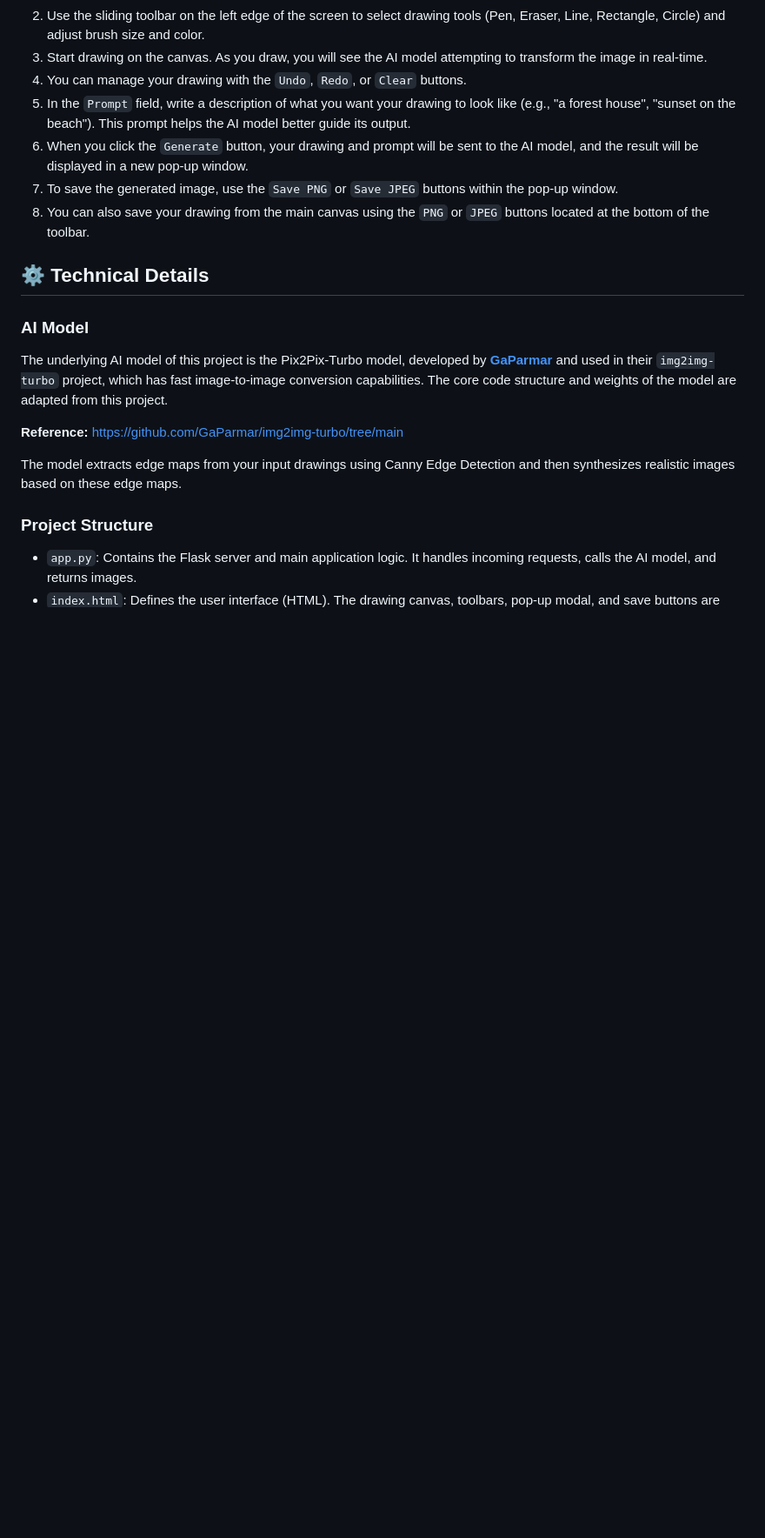
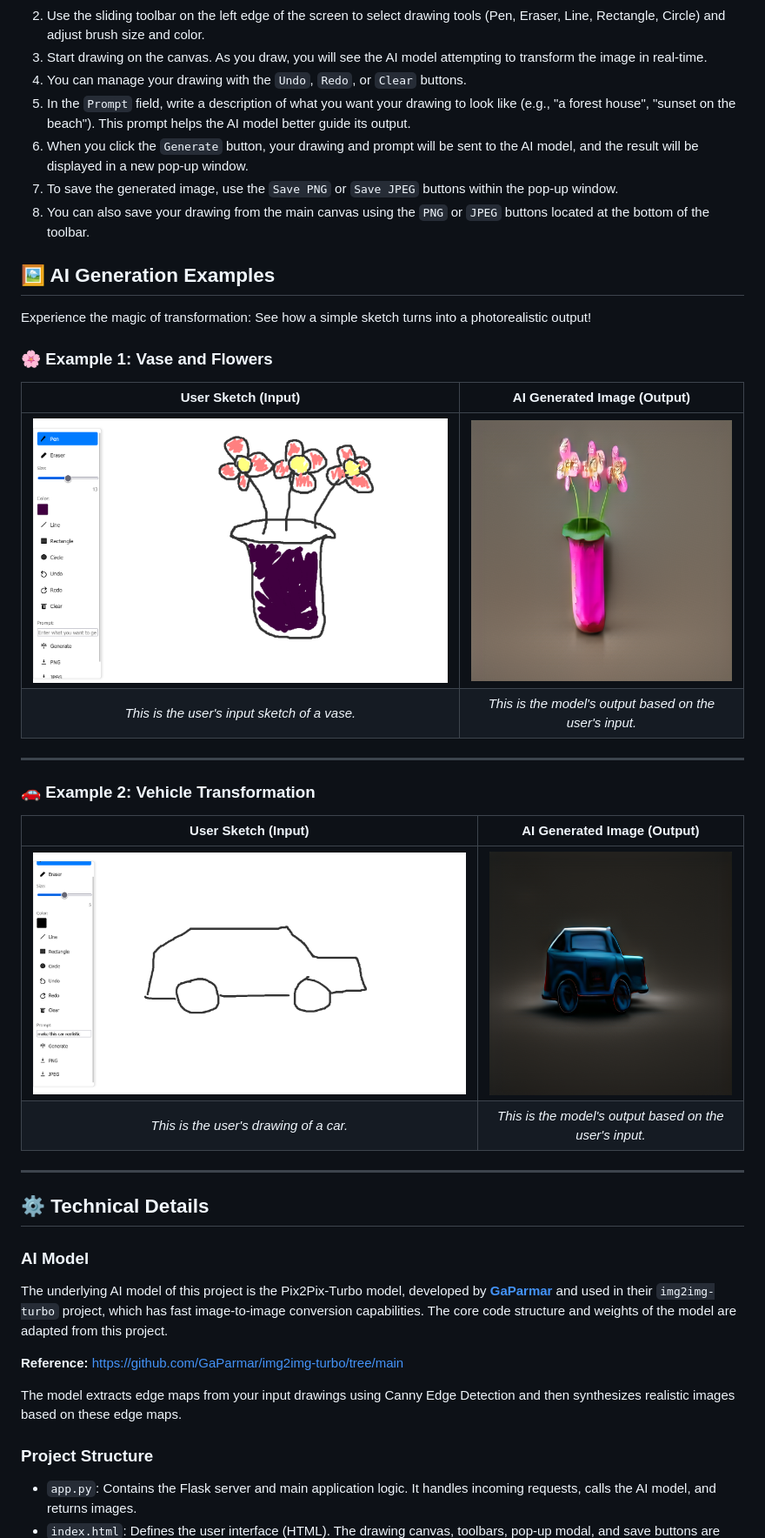
Before and after one commit to lludingirra/DrawReal-AI-Image-Generator, a Markdown page: README.md, the part around one of its changes. Shown at 87% size. GitHub-like rendering; blank space fills up the shorter version.

```diff
--- a/README.md
+++ b/README.md
@@ -84,6 +82,29 @@ Before you begin, ensure you have the following installed on your system:
 7.  To save the generated image, use the `Save PNG` or `Save JPEG` buttons within the pop-up window.
 8.  You can also save your drawing from the main canvas using the `PNG` or `JPEG` buttons located at the bottom of the toolbar.
 
+## 🖼️ AI Generation Examples
+
+Experience the magic of transformation: See how a simple sketch turns into a photorealistic output!
+
+### 🌸 Example 1: Vase and Flowers
+
+| User Sketch (Input) | AI Generated Image (Output) |
+| :---: | :---: |
+| ![Vase Input](assets/flowerss.png) | ![Vase Output](assets/flowers.png) |
+| *This is the user's input sketch of a vase.* | *This is the model's output based on the user's input.* |
+
+---
+
+### 🚗 Example 2: Vehicle Transformation
+
+| User Sketch (Input) | AI Generated Image (Output) |
+| :---: | :---: |
+| ![Car Input](assets/carr.png) | ![Car Output](assets/car.png) |
+| *This is the user's drawing of a car.* | *This is the model's output based on the user's input.* |
+
+---
+
+
 ## ⚙️ Technical Details
 
 ### AI Model
```
Also changed, not shown: other parts of README.md (+0 -2 lines).
